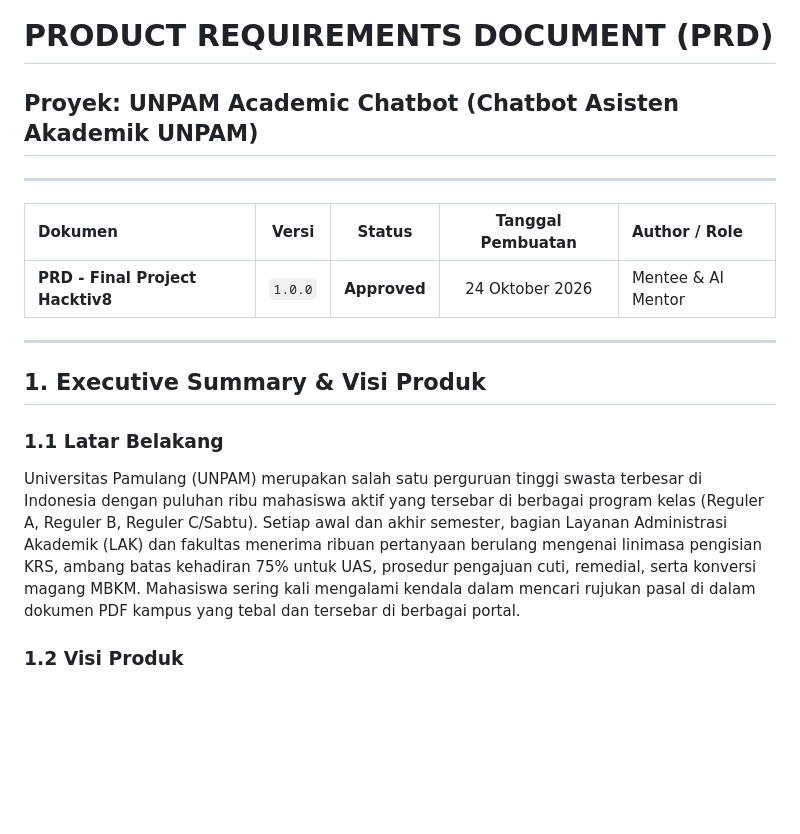
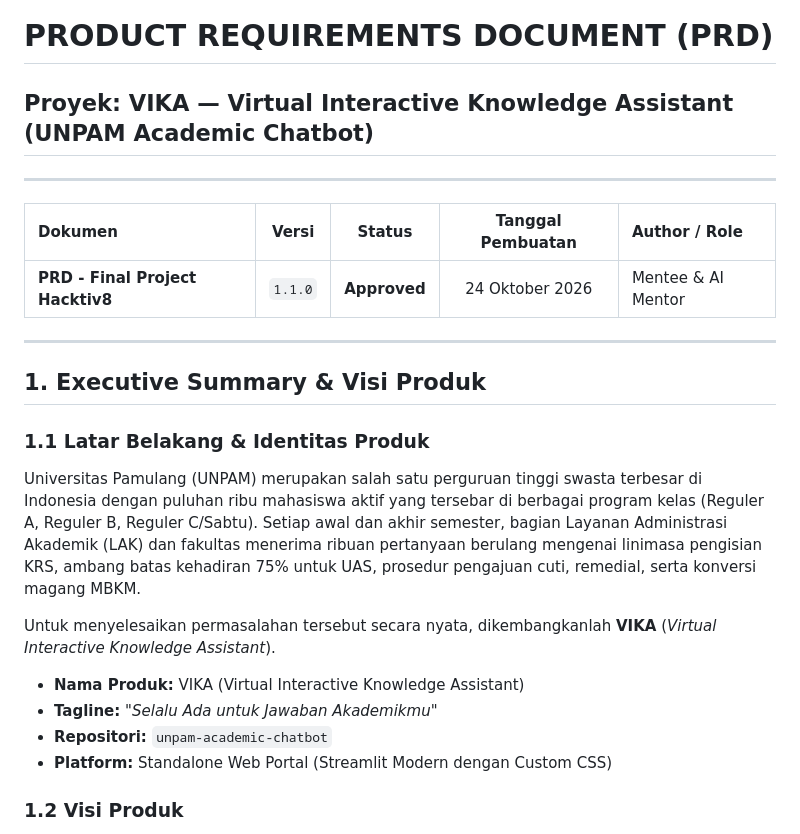
Before and after one commit to zydalz/unpam-academic-chatbot, a Markdown page: PRD.md, the part around the change. Rendered like a GitHub page; blank space fills up the shorter version.

Commit message:
docs(prd): update product identity to VIKA (Virtual Interactive Knowledge Assistant)

```diff
--- a/PRD.md
+++ b/PRD.md
@@ -1,18 +1,24 @@
 # PRODUCT REQUIREMENTS DOCUMENT (PRD)
-## Proyek: UNPAM Academic Chatbot (Chatbot Asisten Akademik UNPAM)
+## Proyek: VIKA — Virtual Interactive Knowledge Assistant (UNPAM Academic Chatbot)
 
 ---
 
 | Dokumen | Versi | Status | Tanggal Pembuatan | Author / Role |
 | :--- | :---: | :---: | :---: | :--- |
-| **PRD - Final Project Hacktiv8** | `1.0.0` | **Approved** | 24 Oktober 2026 | Mentee & AI Mentor |
+| **PRD - Final Project Hacktiv8** | `1.1.0` | **Approved** | 24 Oktober 2026 | Mentee & AI Mentor |
 
 ---
 
 ## 1. Executive Summary & Visi Produk
 
-### 1.1 Latar Belakang
-Universitas Pamulang (UNPAM) merupakan salah satu perguruan tinggi swasta terbesar di Indonesia dengan puluhan ribu mahasiswa aktif yang tersebar di berbagai program kelas (Reguler A, Reguler B, Reguler C/Sabtu). Setiap awal dan akhir semester, bagian Layanan Administrasi Akademik (LAK) dan fakultas menerima ribuan pertanyaan berulang mengenai linimasa pengisian KRS, ambang batas kehadiran 75% untuk UAS, prosedur pengajuan cuti, remedial, serta konversi magang MBKM. Mahasiswa sering kali mengalami kendala dalam mencari rujukan pasal di dalam dokumen PDF kampus yang tebal dan tersebar di berbagai portal.
+### 1.1 Latar Belakang & Identitas Produk
+Universitas Pamulang (UNPAM) merupakan salah satu perguruan tinggi swasta terbesar di Indonesia dengan puluhan ribu mahasiswa aktif yang tersebar di berbagai program kelas (Reguler A, Reguler B, Reguler C/Sabtu). Setiap awal dan akhir semester, bagian Layanan Administrasi Akademik (LAK) dan fakultas menerima ribuan pertanyaan berulang mengenai linimasa pengisian KRS, ambang batas kehadiran 75% untuk UAS, prosedur pengajuan cuti, remedial, serta konversi magang MBKM.
+
+Untuk menyelesaikan permasalahan tersebut secara nyata, dikembangkanlah **VIKA** (*Virtual Interactive Knowledge Assistant*).
+- **Nama Produk:** VIKA (Virtual Interactive Knowledge Assistant)
+- **Tagline:** *"Selalu Ada untuk Jawaban Akademikmu"*
+- **Repositori:** `unpam-academic-chatbot`
+- **Platform:** Standalone Web Portal (Streamlit Modern dengan Custom CSS)
 
 ### 1.2 Visi Produk
 Membangun web portal mandiri berbasis AI (*Standalone Web Assistant*) yang bertindak sebagai pusat konsultasi informasi akademik UNPAM yang cepat, ramah, akurat, dan memiliki sitasi dokumen resmi (*evidence-based*). Aplikasi dibangun secara efisien dengan **biaya Rp 0,- (Zero Cost)** menggunakan **Google Gemini 3.8 Flash** dan **Streamlit Modern**.
```
